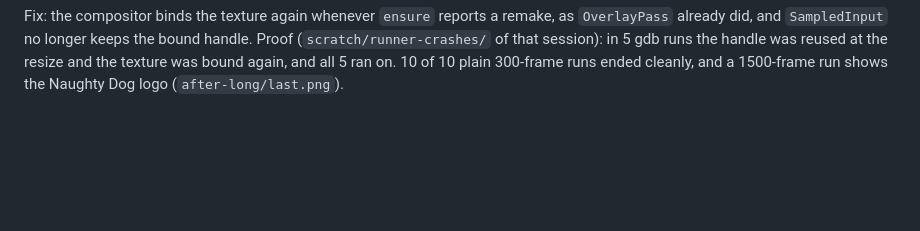
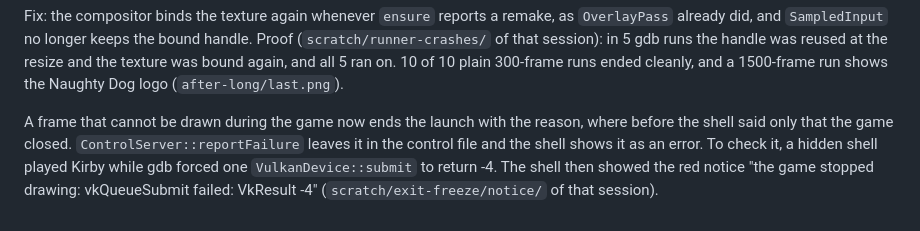
Before and after one commit to SomeoneIsWorking/opensu, a Markdown page: docs/issues/runner-core-crashes.md, the part around the change. Rendered like a GitHub page; blank space fills up the shorter version.

```diff
--- a/docs/issues/runner-core-crashes.md
+++ b/docs/issues/runner-core-crashes.md
@@ -56,3 +56,9 @@ already did, and `SampledInput` no longer keeps the bound handle. Proof (`scratc
 of that session): in 5 gdb runs the handle was reused at the resize and the texture was bound again,
 and all 5 ran on. 10 of 10 plain 300-frame runs ended cleanly, and a 1500-frame run shows the
 Naughty Dog logo (`after-long/last.png`).
+
+A frame that cannot be drawn during the game now ends the launch with the reason, where before the
+shell said only that the game closed. `ControlServer::reportFailure` leaves it in the control file
+and the shell shows it as an error. To check it, a hidden shell played Kirby while gdb forced one
+`VulkanDevice::submit` to return -4. The shell then showed the red notice "the game stopped drawing:
+vkQueueSubmit failed: VkResult -4" (`scratch/exit-freeze/notice/` of that session).
```
Also changed, not shown: docs/issues/libretro-exit-freezes-shell.md (+23 -6 lines).
